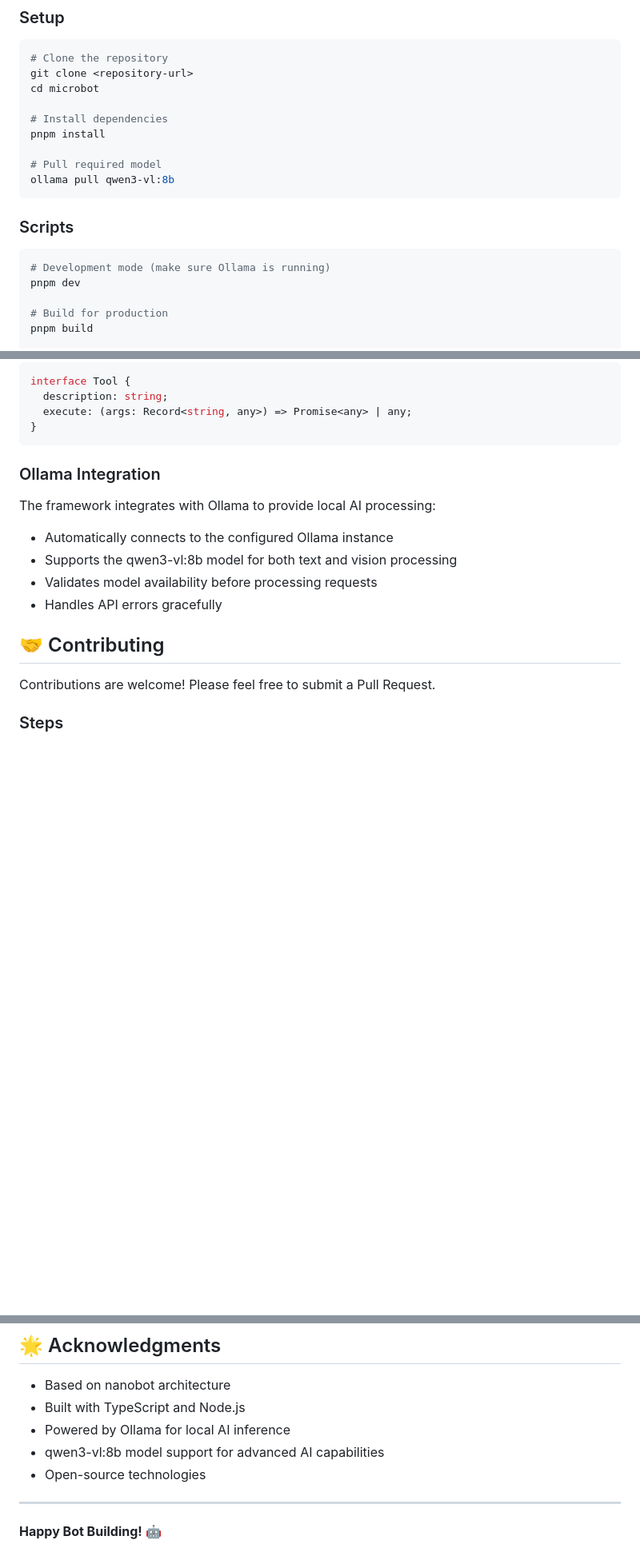
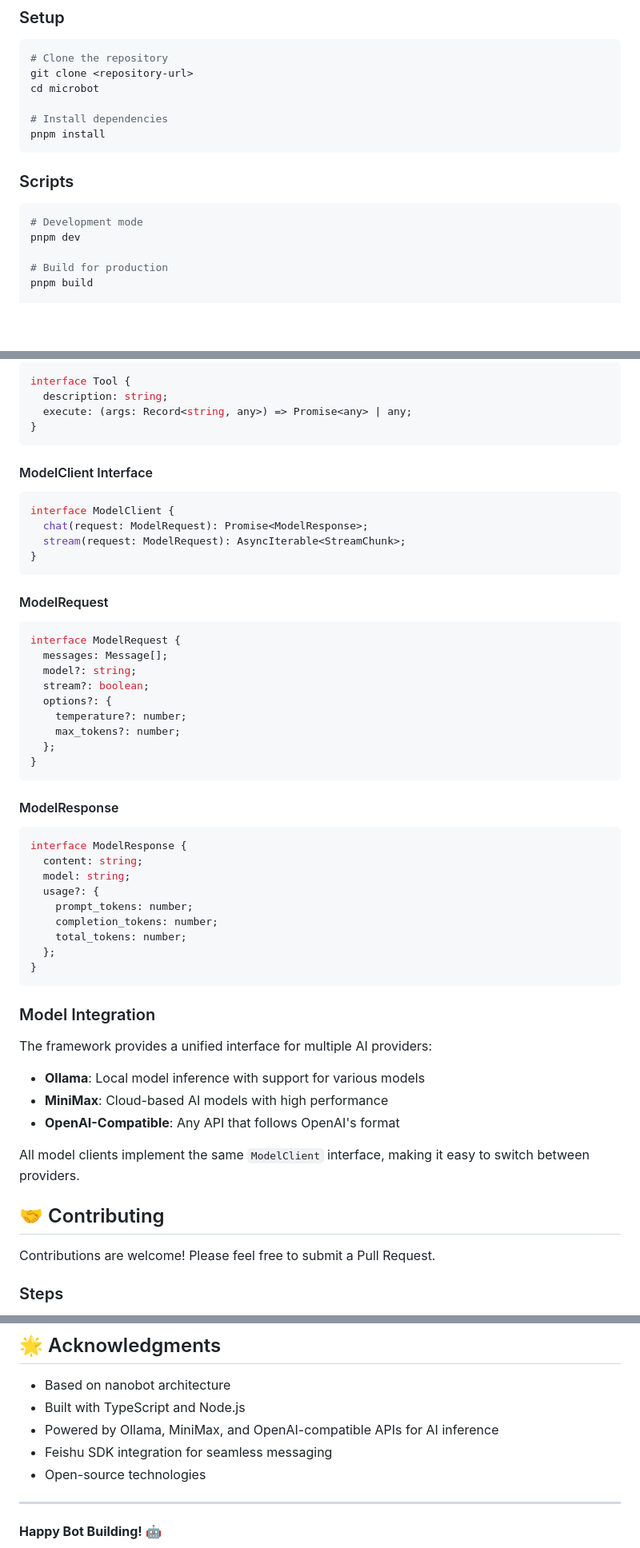
Before and after one commit to hankl/microbot, a Markdown page: README.md, 3 parts joined by grey strips. Shown at 80% size. Drawn GitHub-style; blank space fills up the shorter version.

````diff
--- a/README.md
+++ b/README.md
@@ -223,15 +257,12 @@ cd microbot
 
 # Install dependencies
 pnpm install
-
-# Pull required model
-ollama pull qwen3-vl:8b
 ```
 
 ### Scripts
 
 ```bash
-# Development mode (make sure Ollama is running)
+# Development mode
 pnpm dev
 
 # Build for production
@@ -283,14 +314,52 @@ interface Tool {
 }
 ```
 
-### Ollama Integration
+#### ModelClient Interface
 
-The framework integrates with Ollama to provide local AI processing:
+```typescript
+interface ModelClient {
+  chat(request: ModelRequest): Promise<ModelResponse>;
+  stream(request: ModelRequest): AsyncIterable<StreamChunk>;
+}
+```
 
-- Automatically connects to the configured Ollama instance
-- Supports the qwen3-vl:8b model for both text and vision processing
-- Validates model availability before processing requests
-- Handles API errors gracefully
+#### ModelRequest
+
+```typescript
+interface ModelRequest {
+  messages: Message[];
+  model?: string;
+  stream?: boolean;
+  options?: {
+    temperature?: number;
+    max_tokens?: number;
+  };
+}
+```
+
+#### ModelResponse
+
+```typescript
+interface ModelResponse {
+  content: string;
+  model: string;
+  usage?: {
+    prompt_tokens: number;
+    completion_tokens: number;
+    total_tokens: number;
+  };
+}
+```
+
+### Model Integration
+
+The framework provides a unified interface for multiple AI providers:
+
+- **Ollama**: Local model inference with support for various models
+- **MiniMax**: Cloud-based AI models with high performance
+- **OpenAI-Compatible**: Any API that follows OpenAI's format
+
+All model clients implement the same `ModelClient` interface, making it easy to switch between providers.
 
 ## 🤝 Contributing
 
@@ -314,8 +383,8 @@ This project is licensed under the MIT License - see the [LICENSE](LICENSE) file
 
 - Based on nanobot architecture
 - Built with TypeScript and Node.js
-- Powered by Ollama for local AI inference
-- qwen3-vl:8b model support for advanced AI capabilities
+- Powered by Ollama, MiniMax, and OpenAI-compatible APIs for AI inference
+- Feishu SDK integration for seamless messaging
 - Open-source technologies
 
 ---
````
Also changed, not shown: other parts of README.md (+96 -62 lines).
